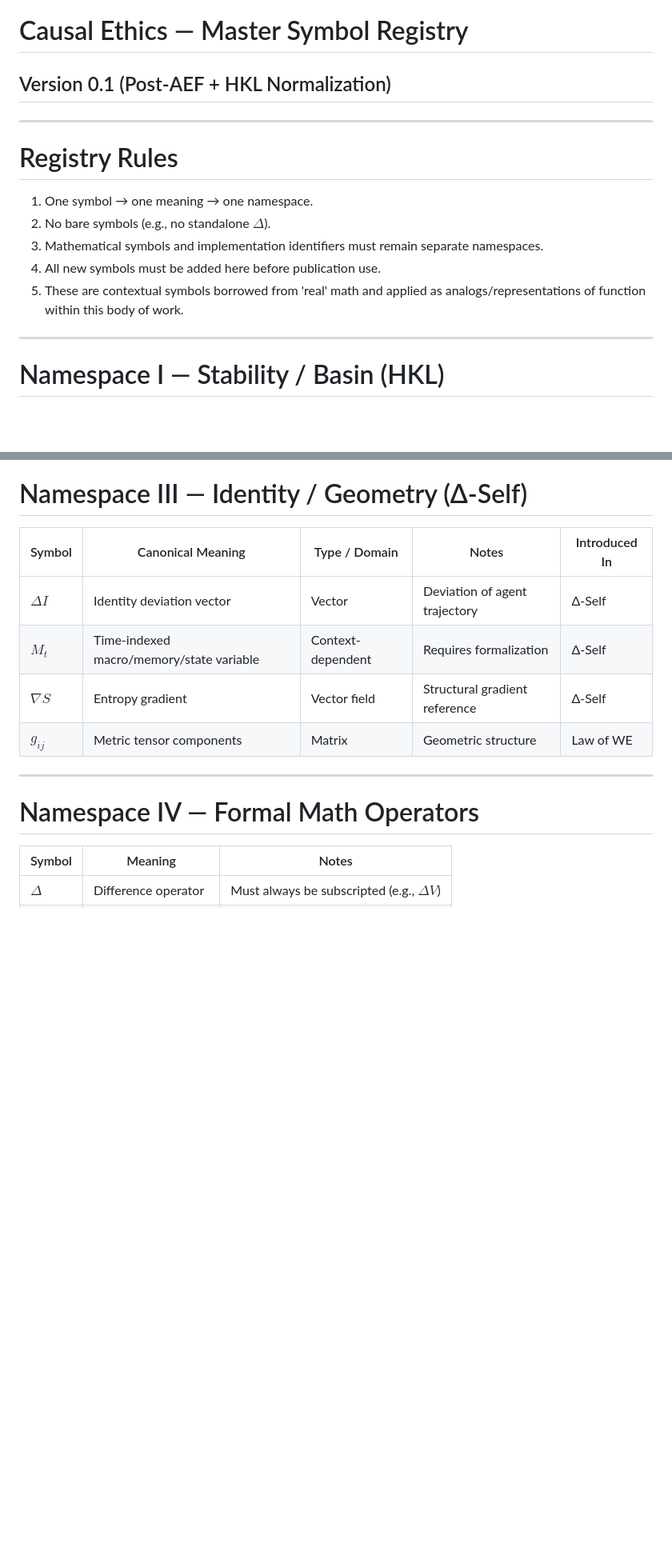
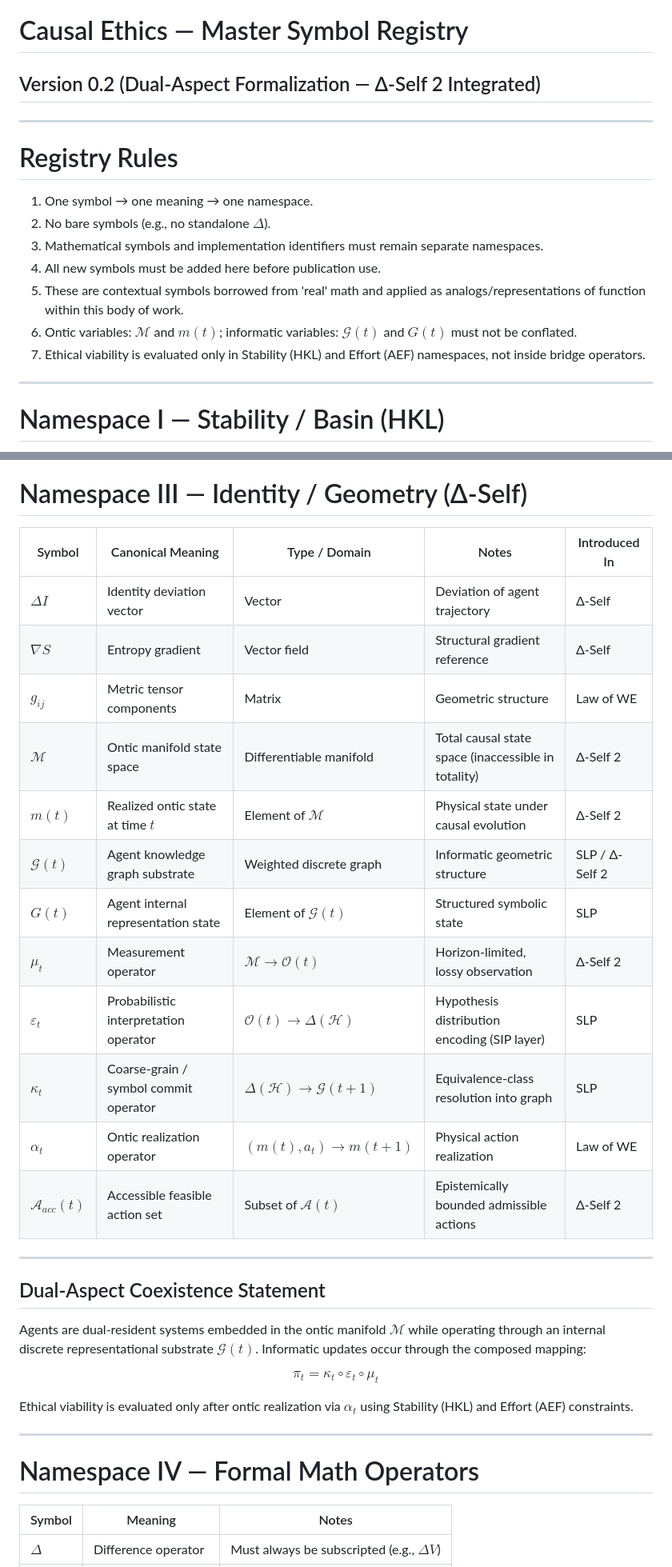
Before and after one commit to Causal5/Harmonic-Knowledge-Law, a Markdown page: Release/Causal_Ethics_Master_Symbol_Registry.md, 2 parts joined by grey strips. Shown at 80% size. Rendered like a GitHub page; blank space fills up the shorter version.

Commit message:
Update Causal Ethics Master Symbol Registry to v0.2
Updated version from 0.1 to 0.2, reflecting changes in symbol definitions and rules. Added new symbols and clarified existing ones in the registry.

```diff
--- a/Release/Causal_Ethics_Master_Symbol_Registry.md
+++ b/Release/Causal_Ethics_Master_Symbol_Registry.md
@@ -1,6 +1,6 @@
 # Causal Ethics — Master Symbol Registry
 
-## Version 0.1 (Post-AEF + HKL Normalization)
+## Version 0.2 (Dual-Aspect Formalization — Δ-Self 2 Integrated)
 
 ---
 
@@ -11,6 +11,8 @@
 3. Mathematical symbols and implementation identifiers must remain separate namespaces.
 4. All new symbols must be added here before publication use.
 5. These are contextual symbols borrowed from 'real' math and applied as analogs/representations of function within this body of work.
+6. Ontic variables: $\mathcal{M}$ and $m(t)$; informatic variables: $\mathcal{G}(t)$ and $G(t)$ must not be conflated.
+7. Ethical viability is evaluated only in Stability (HKL) and Effort (AEF) namespaces, not inside bridge operators.
 
 ---
 
@@ -42,12 +44,32 @@
 
 # Namespace III — Identity / Geometry (Δ-Self)
 
-| Symbol     | Canonical Meaning                        | Type / Domain     | Notes                         | Introduced In |
-| ---------- | ---------------------------------------- | ----------------- | ----------------------------- | ------------- |
-| $\Delta I$ | Identity deviation vector                | Vector            | Deviation of agent trajectory | Δ-Self        |
-| $M_t$      | Time-indexed macro/memory/state variable | Context-dependent | Requires formalization        | Δ-Self        |
-| $\nabla S$ | Entropy gradient                         | Vector field      | Structural gradient reference | Δ-Self        |
-| $g_{ij}$   | Metric tensor components                 | Matrix            | Geometric structure           | Law of WE     |
+| Symbol                 | Canonical Meaning                     | Type / Domain                                      | Notes                                               | Introduced In  |
+| ---------------------- | ------------------------------------- | -------------------------------------------------- | --------------------------------------------------- | -------------- |
+| $\Delta I$             | Identity deviation vector             | Vector                                             | Deviation of agent trajectory                       | Δ-Self         |
+| $\nabla S$             | Entropy gradient                      | Vector field                                       | Structural gradient reference                       | Δ-Self         |
+| $g_{ij}$               | Metric tensor components              | Matrix                                             | Geometric structure                                 | Law of WE      |
+| $\mathcal{M}$          | Ontic manifold state space            | Differentiable manifold                            | Total causal state space (inaccessible in totality) | Δ-Self 2       |
+| $m(t)$                 | Realized ontic state at time $t$      | Element of $\mathcal{M}$                           | Physical state under causal evolution               | Δ-Self 2       |
+| $\mathcal{G}(t)$       | Agent knowledge graph substrate       | Weighted discrete graph                            | Informatic geometric structure                      | SLP / Δ-Self 2 |
+| $G(t)$                 | Agent internal representation state   | Element of $\mathcal{G}(t)$                        | Structured symbolic state                           | SLP            |
+| $\mu_t$                | Measurement operator                  | $\mathcal{M} \rightarrow \mathcal{O}(t)$           | Horizon-limited, lossy observation                  | Δ-Self 2       |
+| $\varepsilon_t$        | Probabilistic interpretation operator | $\mathcal{O}(t) \rightarrow \Delta(\mathcal{H})$   | Hypothesis distribution encoding (SIP layer)        | SLP            |
+| $\kappa_t$             | Coarse-grain / symbol commit operator | $\Delta(\mathcal{H}) \rightarrow \mathcal{G}(t+1)$ | Equivalence-class resolution into graph             | SLP            |
+| $\alpha_t$             | Ontic realization operator            | $(m(t), a_t) \rightarrow m(t+1)$                   | Physical action realization                         | Law of WE      |
+| $\mathcal{A}_{acc}(t)$ | Accessible feasible action set        | Subset of $\mathcal{A}(t)$                         | Epistemically bounded admissible actions            | Δ-Self 2       |
+
+---
+
+## Dual-Aspect Coexistence Statement
+
+Agents are dual-resident systems embedded in the ontic manifold $\mathcal{M}$ while operating through an internal discrete representational substrate $\mathcal{G}(t)$. Informatic updates occur through the composed mapping:
+
+$$
+\pi_t = \kappa_t \circ \varepsilon_t \circ \mu_t
+$$
+
+Ethical viability is evaluated only after ontic realization via $\alpha_t$ using Stability (HKL) and Effort (AEF) constraints.
 
 ---
 
```
Also changed, not shown: other parts of Release/Causal_Ethics_Master_Symbol_Registry.md (+7 -7 lines).
